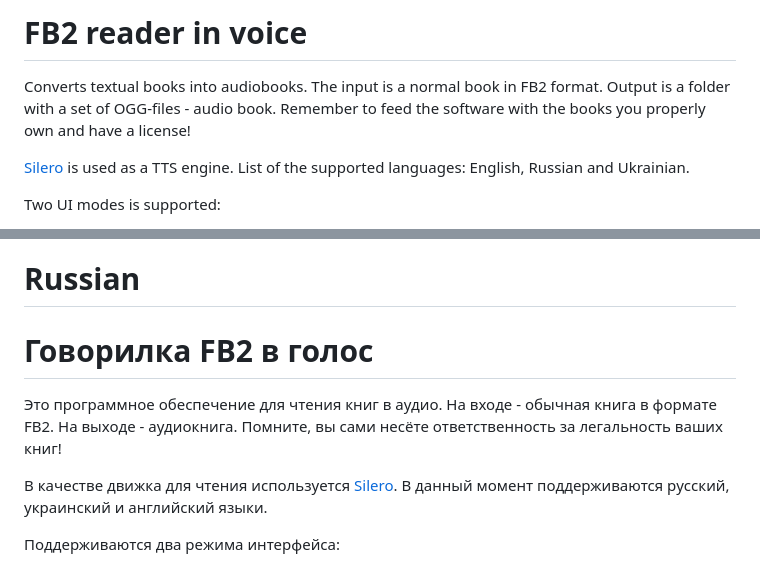
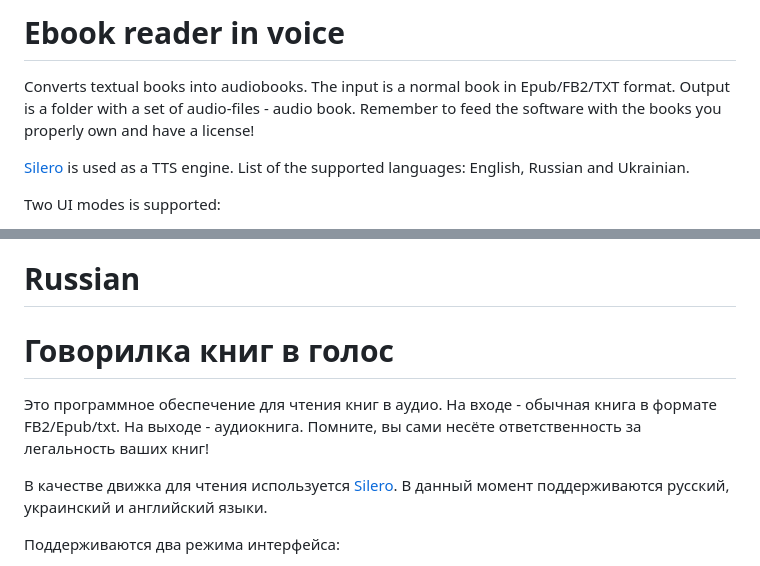
Before and after one commit to DeXP/EbookTalker, a Markdown page: README.md, 2 parts joined by grey strips. Drawn GitHub-style.

```diff
--- a/README.md
+++ b/README.md
@@ -1,7 +1,7 @@
-FB2 reader in voice
-===================
+Ebook reader in voice
+=====================
 
-Converts textual books into audiobooks. The input is a normal book in FB2 format. Output is a folder with a set of OGG-files - audio book. Remember to feed the software with the books you properly own and have a license!
+Converts textual books into audiobooks. The input is a normal book in Epub/FB2/TXT format. Output is a folder with a set of audio-files - audio book. Remember to feed the software with the books you properly own and have a license!
 
 [Silero](https://github.com/snakers4/silero-models) is used as a TTS engine. List of the supported languages: English, Russian and Ukrainian.
 
@@ -74,10 +74,10 @@ Screenshot on Windows 11:
 
 # Russian
 
-Говорилка FB2 в голос
+Говорилка книг в голос
 =====================
 
-Это программное обеспечение для чтения книг в аудио. На входе - обычная книга в формате FB2. На выходе - аудиокнига. Помните, вы сами несёте ответственность за легальность ваших книг!
+Это программное обеспечение для чтения книг в аудио. На входе - обычная книга в формате FB2/Epub/txt. На выходе - аудиокнига. Помните, вы сами несёте ответственность за легальность ваших книг!
 
 В качестве движка для чтения используется [Silero](https://github.com/snakers4/silero-models). В данный момент поддерживаются русский, украинский и английский языки.
 
```
